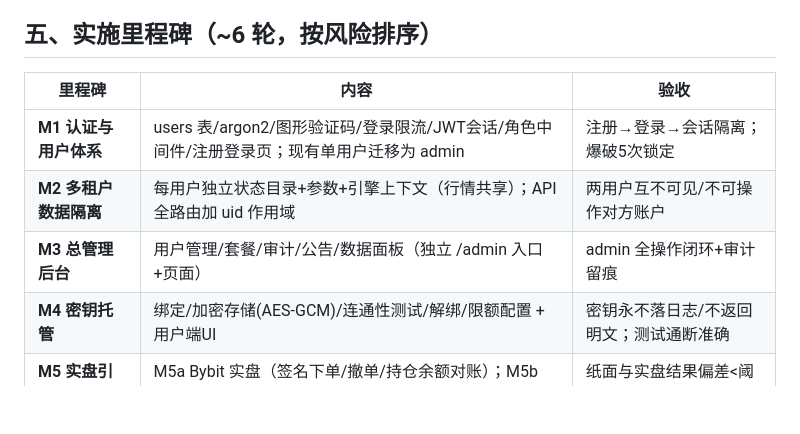
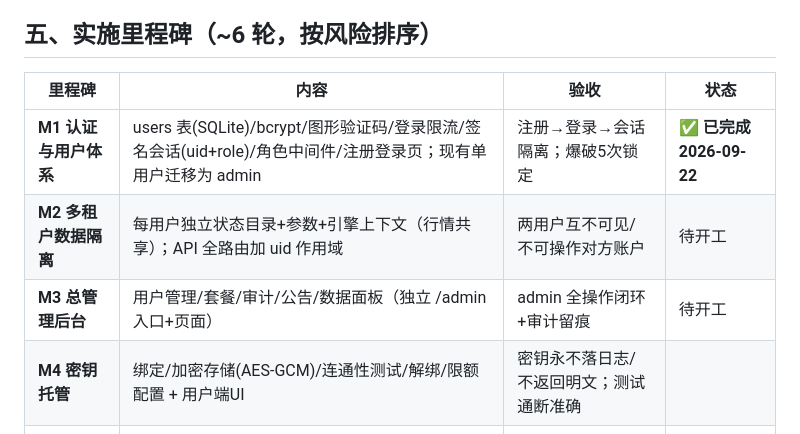
Before and after one commit to dishikun2786-prog/moneybot, a Markdown page: 商业化多用户升级开发计划.md, the part around the change. Rendered like a GitHub page; blank space fills up the shorter version.

Commit message:
docs: 计划文档标记M1完成

```diff
--- a/商业化多用户升级开发计划.md
+++ b/商业化多用户升级开发计划.md
@@ -106,11 +106,11 @@ audit_logs(id, ts, user_id, action, detail, ip, ua)
 
 ## 五、实施里程碑（~6 轮，按风险排序）
 
-| 里程碑 | 内容 | 验收 |
-|---|---|---|
-| **M1 认证与用户体系** | users 表/argon2/图形验证码/登录限流/JWT会话/角色中间件/注册登录页；现有单用户迁移为 admin | 注册→登录→会话隔离；爆破5次锁定 |
-| **M2 多租户数据隔离** | 每用户独立状态目录+参数+引擎上下文（行情共享）；API 全路由加 uid 作用域 | 两用户互不可见/不可操作对方账户 |
-| **M3 总管理后台** | 用户管理/套餐/审计/公告/数据面板（独立 /admin 入口+页面） | admin 全操作闭环+审计留痕 |
+| 里程碑 | 内容 | 验收 | 状态 |
+|---|---|---|---|
+| **M1 认证与用户体系** | users 表(SQLite)/bcrypt/图形验证码/登录限流/签名会话(uid+role)/角色中间件/注册登录页；现有单用户迁移为 admin | 注册→登录→会话隔离；爆破5次锁定 | ✅ **已完成 2026-09-22** |
+| **M2 多租户数据隔离** | 每用户独立状态目录+参数+引擎上下文（行情共享）；API 全路由加 uid 作用域 | 两用户互不可见/不可操作对方账户 | 待开工 |
+| **M3 总管理后台** | 用户管理/套餐/审计/公告/数据面板（独立 /admin 入口+页面） | admin 全操作闭环+审计留痕 | 待开工 |
 | **M4 密钥托管** | 绑定/加密存储(AES-GCM)/连通性测试/解绑/限额配置 + 用户端UI | 密钥永不落日志/不返回明文；测试通断准确 |
 | **M5 实盘引擎** | M5a Bybit 实盘（签名下单/撤单/持仓余额对账）；M5b PM 实盘（CLOB下单/钱包签名） | 纸面与实盘结果偏差<阈值；订单全幂等 |
 | **M6 安全与商业化加固** | 全API限流/2FA(TOTP)/服务条款与风险披露/账单支付接口(预留)/渗透自测 | 安全自测清单全过 |
```
